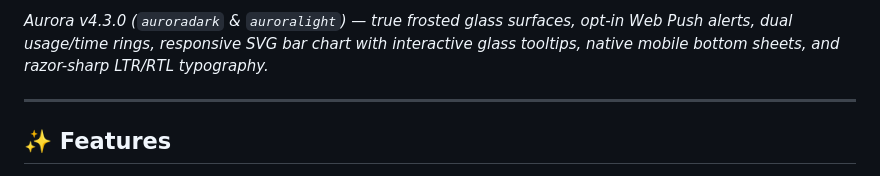
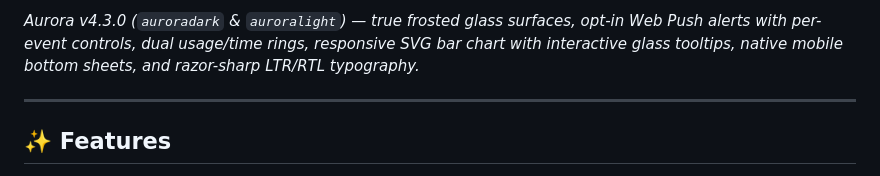
Before and after one commit to Ho3einK84/Aurora, a Markdown page: README.md, the part around one of its changes. GitHub-like rendering.

Commit message:
docs(readme): update preview screenshots for Aurora v4.3.0 Web Push alerts

```diff
--- a/README.md
+++ b/README.md
@@ -14,5 +15,5 @@ Glassmorphism · usage dashboard · EN/FA RTL · white-label · Tailwind v4 + Da
 
-*Aurora v4.3.0 (`auroradark` & `auroralight`) — true frosted glass surfaces, opt-in Web Push alerts, dual usage/time rings, responsive SVG bar chart with interactive glass tooltips, native mobile bottom sheets, and razor-sharp LTR/RTL typography.*
+*Aurora v4.3.0 (`auroradark` & `auroralight`) — true frosted glass surfaces, opt-in Web Push alerts with per-event controls, dual usage/time rings, responsive SVG bar chart with interactive glass tooltips, native mobile bottom sheets, and razor-sharp LTR/RTL typography.*
 
 ---
 
```
Also changed, not shown: other parts of README.md (+2 -1 lines), assets/screenshots/preview-alerts-light-v4.3.0.png (added), assets/screenshots/preview-alerts-v4.3.0.png (added), assets/screenshots/preview-light-v4.2.0.png (deleted), assets/screenshots/preview-light-v4.3.0.png (added), 2 other files.
